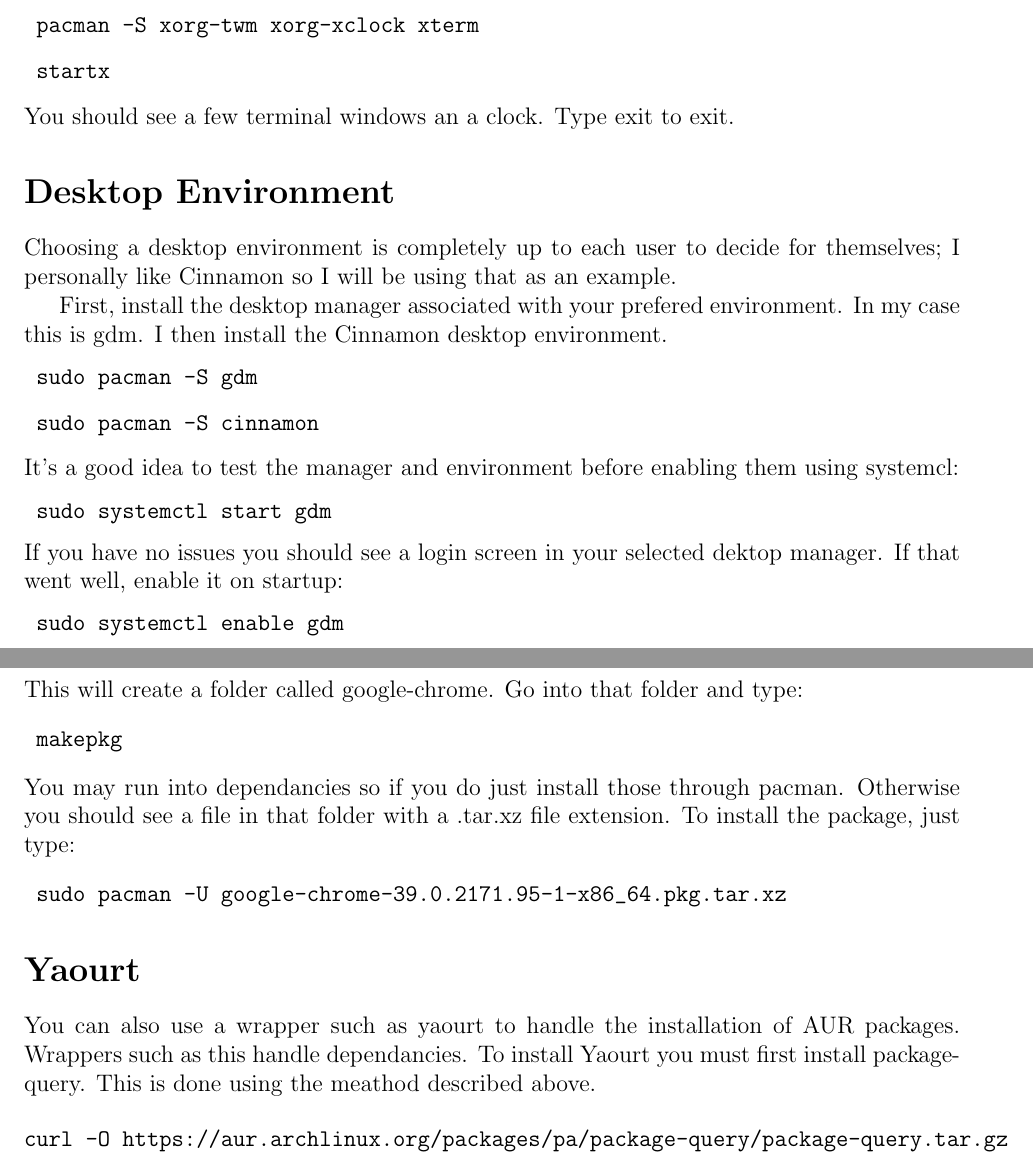
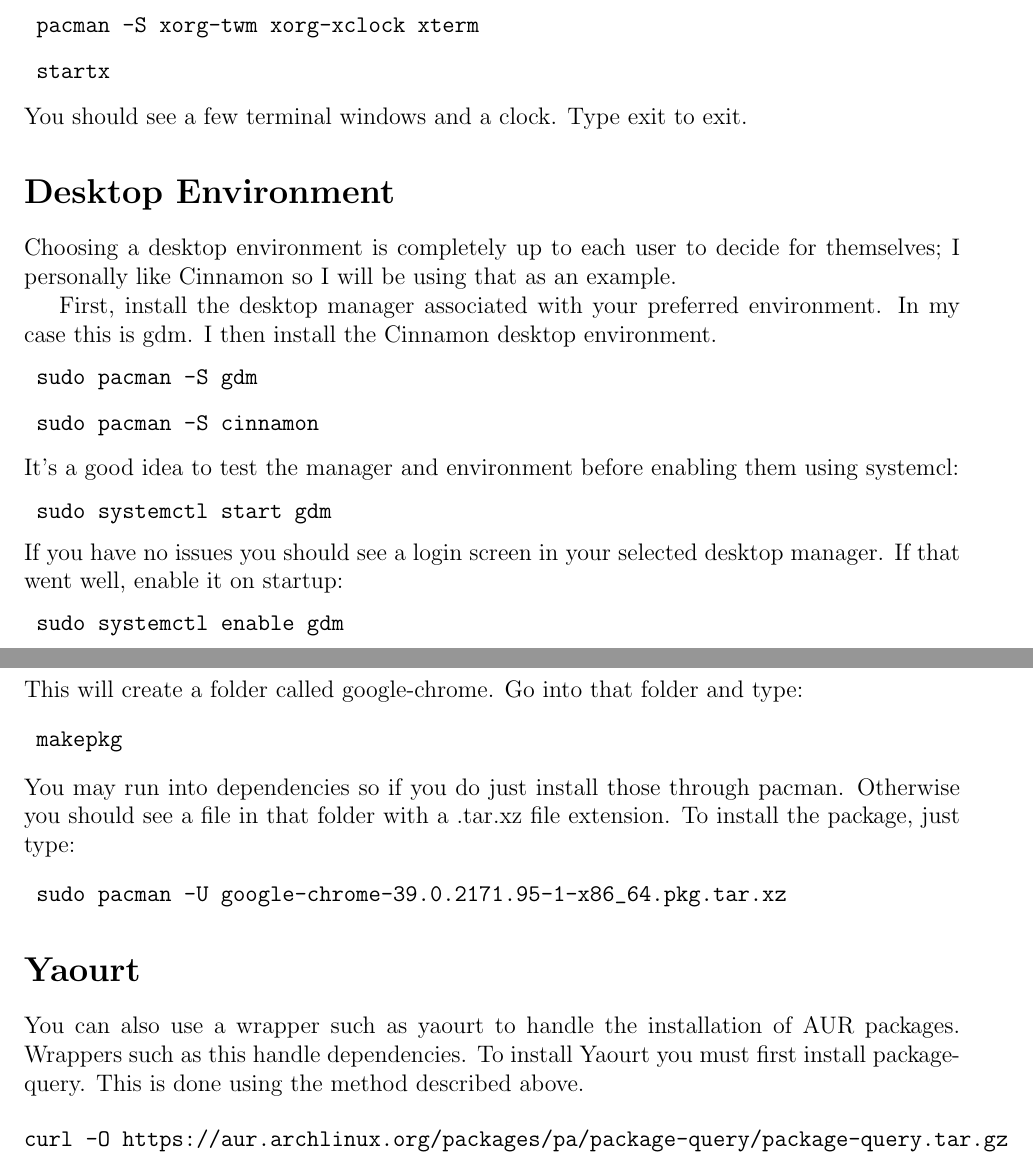
Before and after one commit to CMurphy1321/arch, a LaTeX document (arch.tex): two parts of pages 6 and 7 of 8, joined at a grey line, cut so that both start at the same text. Compiled offline with pdfLaTeX.

Commit message:
Fix lots of spelling.

```diff
--- a/arch.tex
+++ b/arch.tex
@@ -212,14 +212,14 @@
     Let's finish installing X and test it to make sure it's working:
     \begin{verbatim} pacman -S xorg-twm xorg-xclock xterm \end{verbatim}
     \begin{verbatim} startx \end{verbatim}
-    You should see a few terminal windows an a clock. Type exit to exit.
+    You should see a few terminal windows and a clock. Type exit to exit.
 
 \section*{Desktop Environment}
     Choosing a desktop environment is completely up to each user to decide
     for themselves; I personally like Cinnamon so I will be using that as an
     example.
 
-    First, install the desktop manager associated with your prefered
+    First, install the desktop manager associated with your preferred
     environment. In my case this is gdm. I then install the Cinnamon desktop
     environment.
     \begin{verbatim} sudo pacman -S gdm \end{verbatim}
@@ -227,7 +227,7 @@
     It's a good idea to test the manager and environment before enabling them
     using systemcl:
     \begin{verbatim} sudo systemctl start gdm \end{verbatim}
-    If you have no issues you should see a login screen in your selected dektop
+    If you have no issues you should see a login screen in your selected desktop
     manager. If that went well, enable it on startup:
     \begin{verbatim} sudo systemctl enable gdm \end{verbatim}
 
@@ -251,16 +251,16 @@
     This will create a folder called google-chrome. Go into that folder and
     type:
     \begin{verbatim} makepkg \end{verbatim}
-    You may run into dependancies so if you do just install those through
+    You may run into dependencies so if you do just install those through
     pacman. Otherwise you should see a file in that folder with a .tar.xz file
     extension. To install the package, just type:
     \begin{verbatim} sudo pacman -U google-chrome-39.0.2171.95-1-x86_64.pkg.tar.xz \end{verbatim}
 
   \section*{Yaourt}
     You can also use a wrapper such as yaourt to handle the installation of AUR
-    packages. Wrappers such as this handle dependancies.
+    packages. Wrappers such as this handle dependencies.
     To install Yaourt you must first install package-query. This is done using
-    the meathod described above.
+    the method described above.
 
     \begin{verbatim}curl -O https://aur.archlinux.org/packages/pa/package-query/package-query.tar.gz\end{verbatim}
     \begin{verbatim}tar zxvf package-query.tar.gz\end{verbatim}
```
Also changed, not shown: arch.tex (2 more changed lines).
